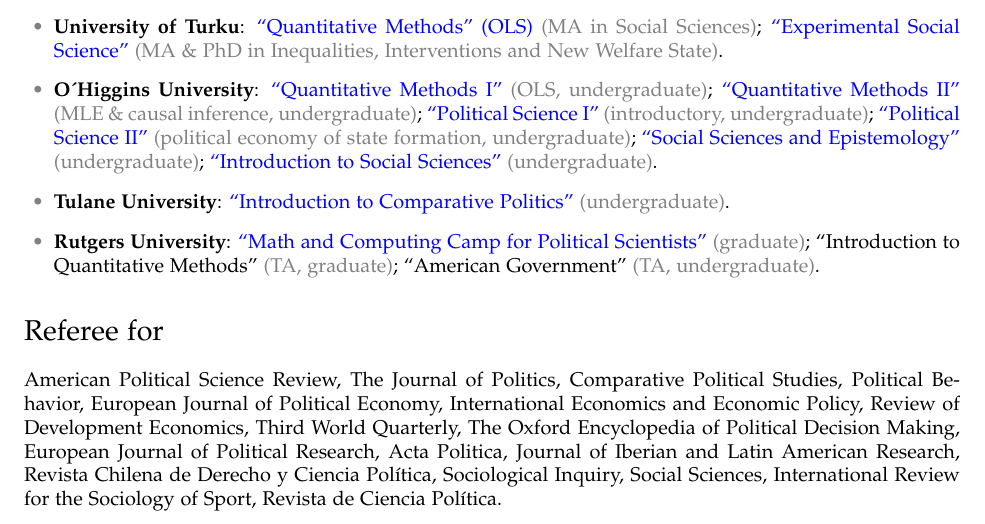
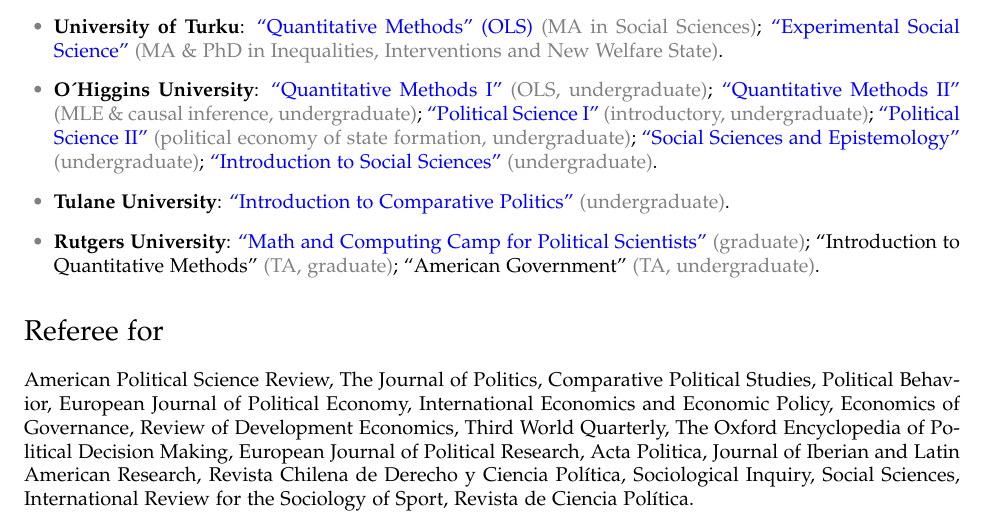
Before and after one commit to hbahamonde/Job_Market, a LaTeX CV (Bahamonde_CV.tex): part of page 4 of 5, cut so that both start at the same text. The pictures show the PDF file Bahamonde_CV.pdf that the author committed with the source.

Commit message:
new review

```diff
--- a/Bahamonde_CV.tex
+++ b/Bahamonde_CV.tex
@@ -235,7 +235,7 @@
 
 \section*{Referee for}
 
-    American Political Science Review, The Journal of Politics, Comparative Political Studies, Political Behavior, European Journal of Political Economy, International Economics and Economic Policy, Review of Development Economics, Third World Quarterly, The Oxford Encyclopedia of Political Decision Making, European Journal of Political Research, Acta Politica, Journal of Iberian and Latin American Research, Revista Chilena de Derecho y Ciencia Pol\'itica, Sociological Inquiry, Social Sciences, International Review for the Sociology of Sport, Revista de Ciencia Pol\'itica.
+    American Political Science Review, The Journal of Politics, Comparative Political Studies, Political Behavior, European Journal of Political Economy, International Economics and Economic Policy, Economics of Governance, Review of Development Economics, Third World Quarterly, The Oxford Encyclopedia of Political Decision Making, European Journal of Political Research, Acta Politica, Journal of Iberian and Latin American Research, Revista Chilena de Derecho y Ciencia Pol\'itica, Sociological Inquiry, Social Sciences, International Review for the Sociology of Sport, Revista de Ciencia Pol\'itica.
 
 
 
```
Also changed, not shown: Bahamonde_CV.pdf.
